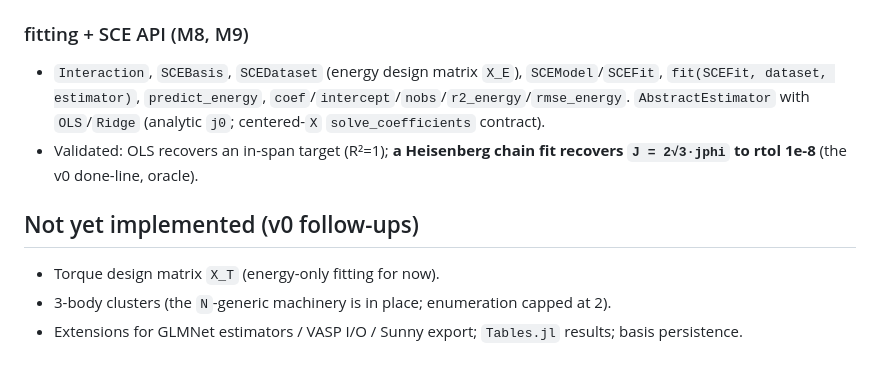
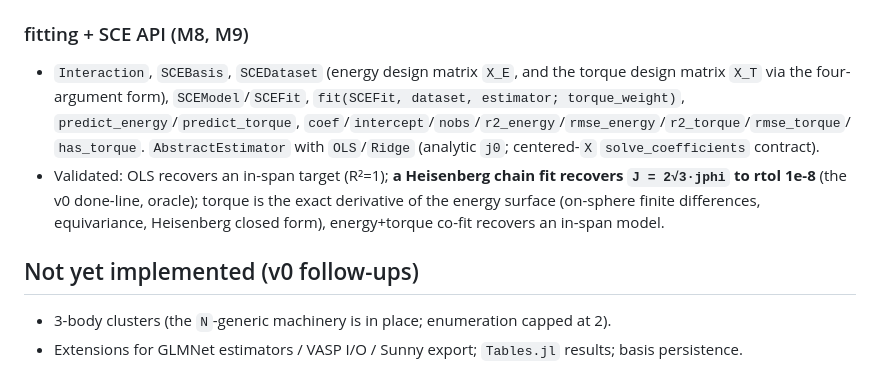
Before and after one commit to Tomonori-Tanaka/SCEFitting.jl, a Markdown page: SPEC.md, the part around the change. Drawn GitHub-style.

Commit message:
docs(spec): mark torque X_T / co-fit as realized in the API
Move the torque design matrix out of the "not yet implemented" list and
record predict_torque, the co-fit, and the torque metrics in the fitting
API section.

Co-Authored-By: Claude Opus 4.8 (1M context) <noreply@anthropic.com>

```diff
--- a/SPEC.md
+++ b/SPEC.md
@@ -77,15 +77,18 @@ in `ext/` package extensions; the core loads without them.
   forbidden odd-`Lf` channels are dropped and allowed ones kept.
 
 ### fitting + SCE API (M8, M9)
-- `Interaction`, `SCEBasis`, `SCEDataset` (energy design matrix `X_E`),
-  `SCEModel`/`SCEFit`, `fit(SCEFit, dataset, estimator)`, `predict_energy`,
-  `coef`/`intercept`/`nobs`/`r2_energy`/`rmse_energy`. `AbstractEstimator` with
-  `OLS`/`Ridge` (analytic `j0`; centered-`X` `solve_coefficients` contract).
+- `Interaction`, `SCEBasis`, `SCEDataset` (energy design matrix `X_E`, and the
+  torque design matrix `X_T` via the four-argument form), `SCEModel`/`SCEFit`,
+  `fit(SCEFit, dataset, estimator; torque_weight)`, `predict_energy`/`predict_torque`,
+  `coef`/`intercept`/`nobs`/`r2_energy`/`rmse_energy`/`r2_torque`/`rmse_torque`/
+  `has_torque`. `AbstractEstimator` with `OLS`/`Ridge` (analytic `j0`; centered-`X`
+  `solve_coefficients` contract).
 - Validated: OLS recovers an in-span target (R²=1); **a Heisenberg chain fit
-  recovers `J = 2√3·jphi` to rtol 1e-8** (the v0 done-line, oracle).
+  recovers `J = 2√3·jphi` to rtol 1e-8** (the v0 done-line, oracle); torque is the
+  exact derivative of the energy surface (on-sphere finite differences, equivariance,
+  Heisenberg closed form), energy+torque co-fit recovers an in-span model.
 
 ## Not yet implemented (v0 follow-ups)
-- Torque design matrix `X_T` (energy-only fitting for now).
 - 3-body clusters (the `N`-generic machinery is in place; enumeration capped at 2).
 - Extensions for GLMNet estimators / VASP I/O / Sunny export; `Tables.jl` results;
   basis persistence.
```
